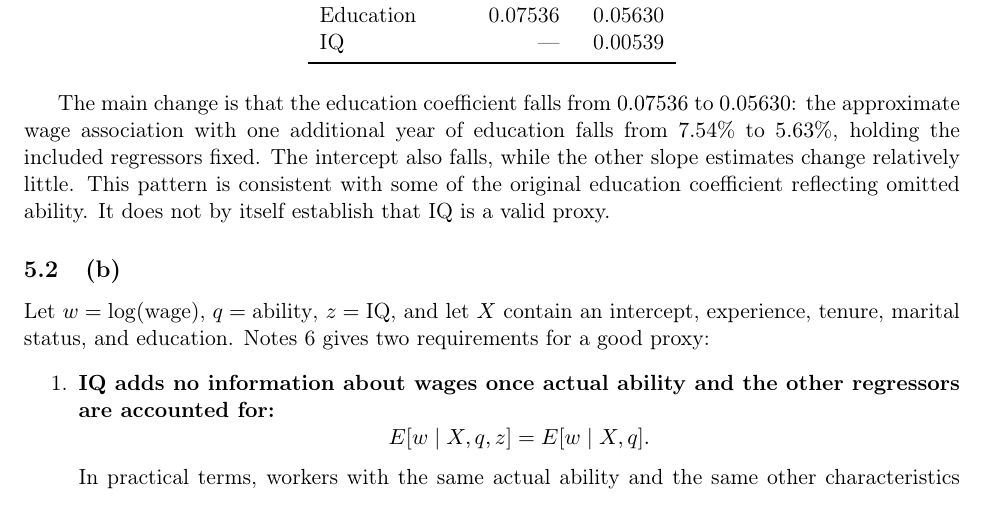
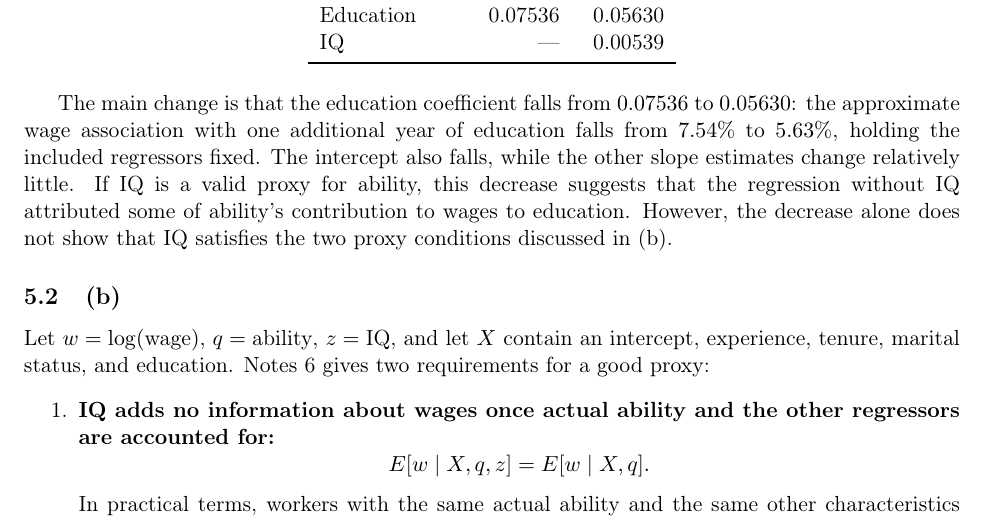
Before and after one commit to akyratzis/STAT-5200---Applied-Econometrics-I, a LaTeX problem sheet (Homework Assignments/Homework 5/HW 5 - Report.tex): part of page 9 of 14, cut so that both start at the same text. Compiled offline with pdfLaTeX.

Commit message:
Clarify Q5(a) interpretation of the education coefficient change

```diff
--- a/Homework Assignments/Homework 5/HW 5 - Report.tex
+++ b/Homework Assignments/Homework 5/HW 5 - Report.tex
@@ -492,9 +492,11 @@ The main change is that the education coefficient falls from $0.07536$
 to $0.05630$: the approximate wage association with one additional year
 of education falls from $7.54\%$ to $5.63\%$, holding the included
 regressors fixed. The intercept also falls, while the other slope
-estimates change relatively little. This pattern is consistent with
-some of the original education coefficient reflecting omitted ability.
-It does not by itself establish that IQ is a valid proxy.
+estimates change relatively little. If IQ is a valid proxy for ability,
+this decrease suggests that the regression without IQ attributed some
+of ability's contribution to wages to education. However, the decrease
+alone does not show that IQ satisfies the two proxy conditions discussed
+in (b).
 
 \subsection{(b)}
 Let $w=\log(\text{wage})$, $q=\text{ability}$, $z=\text{IQ}$, and let
```
Also changed, not shown: Homework Assignments/Homework 1/Output/q2_monte_carlo.txt (renamed from Homework Assignments/Homework 1/output/q2_monte_carlo.txt), Homework Assignments/Homework 3/Output/q3_cps85_regression.txt (renamed from Homework Assignments/Homework 3/output/q3_cps85_regression.txt), Homework Assignments/Homework 3/Output/q4_coverage_rate.txt (renamed from Homework Assignments/Homework 3/output/q4_coverage_rate.txt), Homework Assignments/Homework 4/Figures/q2_sales_trends.png (renamed from Homework Assignments/Homework 4/figures/q2_sales_trends.png), Homework Assignments/Homework 4/Figures/q2_timeline.png (renamed from Homework Assignments/Homework 4/figures/q2_timeline.png), Homework Assignments/Homework 4/Figures/q2_trends.png (renamed from Homework Assignments/Homework 4/figures/q2_trends.png), Homework Assignments/Homework 4/Figures/q3_gap_industrial.png (renamed from Homework Assignments/Homework 4/figures/q3_gap_industrial.png), Homework Assignments/Homework 4/Figures/q4_bandwidths.png (renamed from Homework Assignments/Homework 4/figures/q4_bandwidths.png), Homework Assignments/Homework 4/Figures/q4_density.png (renamed from Homework Assignments/Homework 4/figures/q4_density.png), Homework Assignments/Homework 5/Output/q4_bootstrap_coverage_M10000.txt (renamed from Homework Assignments/Homework 5/output/q4_bootstrap_coverage_M10000.txt), Homework Assignments/Homework 5/Output/q4_bootstrap_coverage_M500.txt (renamed from Homework Assignments/Homework 5/output/q4_bootstrap_coverage_M500.txt), Homework Assignments/Homework 5/Output/q4_bootstrap_table_M10000.tex (renamed from Homework Assignments/Homework 5/output/q4_bootstrap_table_M10000.tex), Homework Assignments/Homework 5/Output/q4_coverage_rate.txt (renamed from Homework Assignments/Homework 5/output/q4_coverage_rate.txt), Homework Assignments/Homework 5/Output/q5_proxy_variables.txt (renamed from Homework Assignments/Homework 5/output/q5_proxy_variables.txt), 5 other files.
